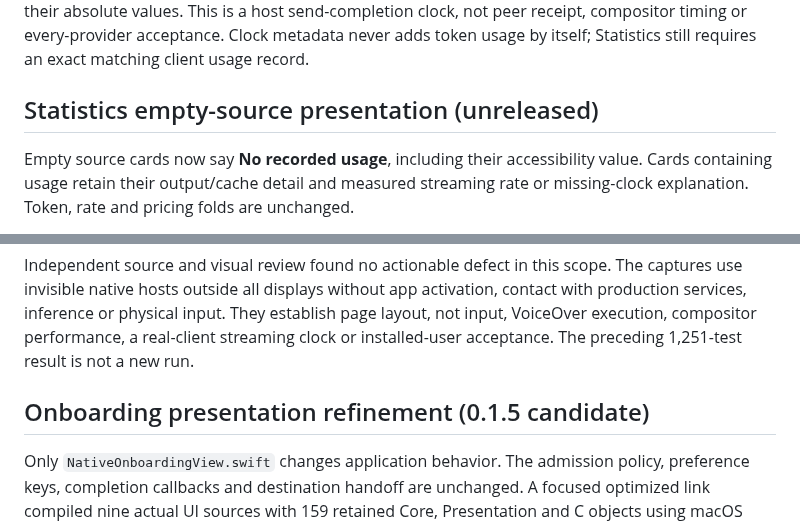
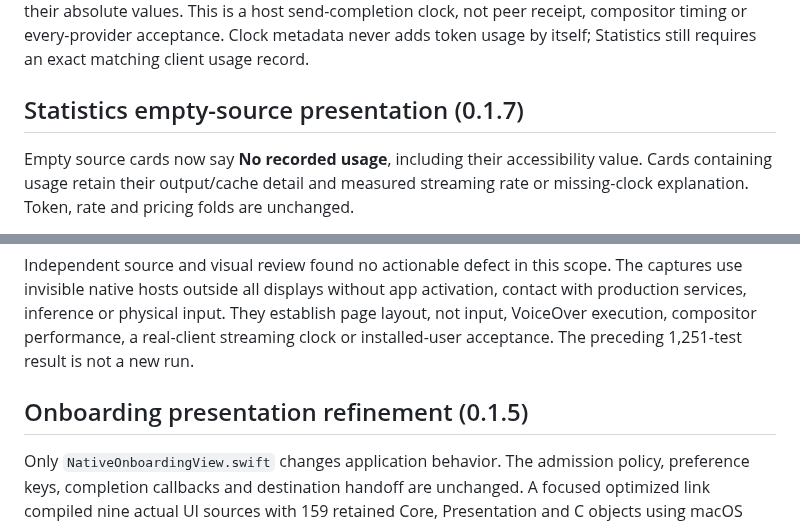
Before and after one commit to Dodothereal/UniApi-public, a Markdown page: docs/VALIDATION.md, 2 parts joined by grey strips. GitHub-like rendering.

```diff
--- a/docs/VALIDATION.md
+++ b/docs/VALIDATION.md
@@ -42,7 +99,7 @@ This is a host send-completion clock, not peer receipt, compositor timing or
 every-provider acceptance. Clock metadata never adds token usage by itself;
 Statistics still requires an exact matching client usage record.
 
-## Statistics empty-source presentation (unreleased)
+## Statistics empty-source presentation (0.1.7)
 
 Empty source cards now say **No recorded usage**, including their accessibility
 value. Cards containing usage retain their output/cache detail and measured
@@ -64,7 +121,7 @@ They establish page layout, not input,
 VoiceOver execution, compositor performance, a real-client streaming clock or
 installed-user acceptance. The preceding 1,251-test result is not a new run.
 
-## Onboarding presentation refinement (0.1.5 candidate)
+## Onboarding presentation refinement (0.1.5)
 
 Only `NativeOnboardingView.swift` changes application behavior. The admission
 policy, preference keys, completion callbacks and destination handoff are
```
Also changed, not shown: other parts of docs/VALIDATION.md (+58 -1 lines), README.md (+22 -4 lines), docs/DESIGN.md (added, +40 -0 lines), docs/INSTALL.md (+1 -1 lines), assets/screenshots/home-dark.png (added), assets/screenshots/home-light.png (added), assets/screenshots/results-dark.png (added), assets/screenshots/results-light.png (added), 8 other files.
